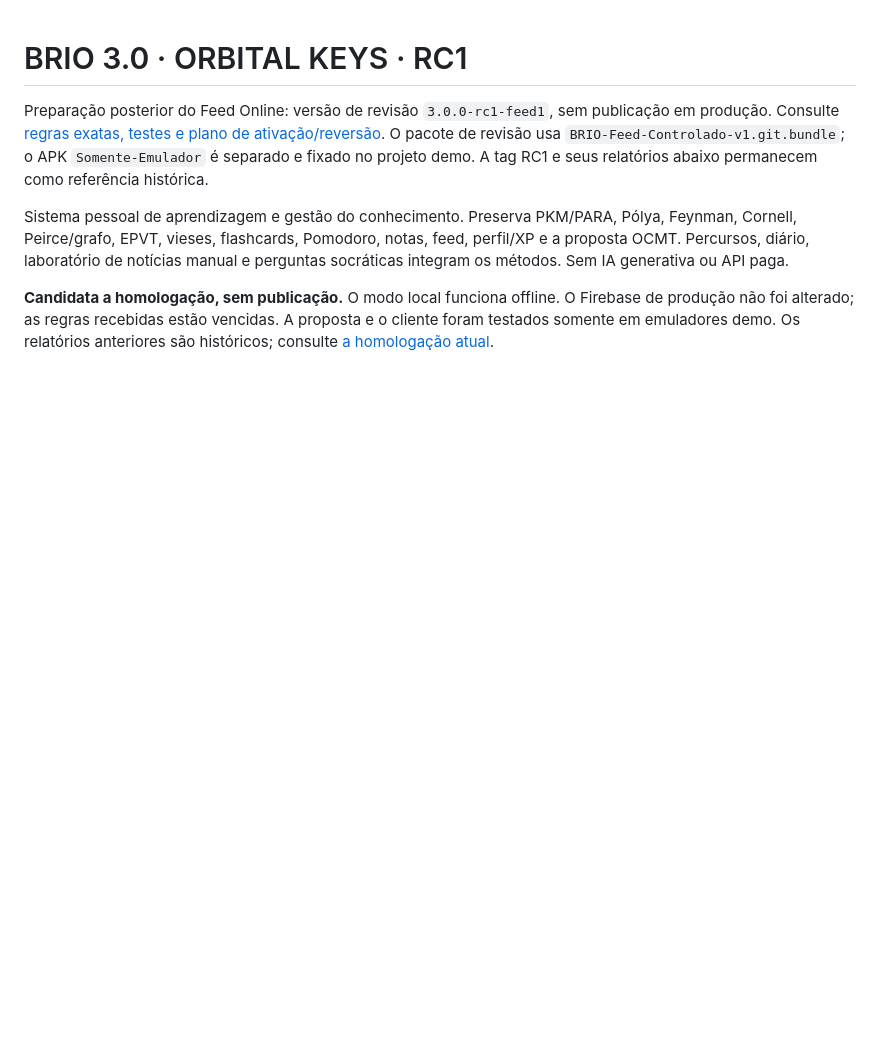
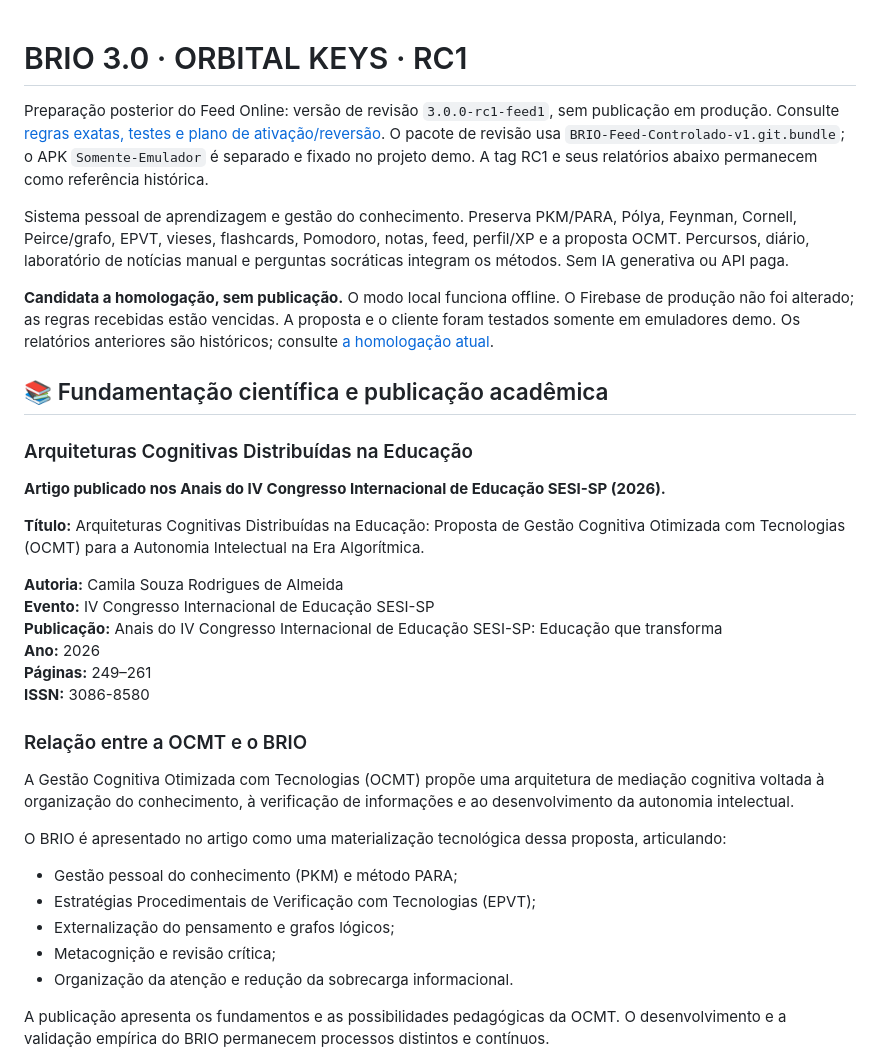
Before and after one commit to muznarg-cmd/brio-app-educacional, a Markdown page: README.md, the part around one of its changes. Rendered like a GitHub page; blank space fills up the shorter version.

Commit message:
Enhance README with scientific foundation sectionDocumenta publicação acadêmica da OCMT
Added scientific foundation and academic publication details to README.

```diff
--- a/README.md
+++ b/README.md
@@ -5,3 +5,33 @@ Preparação posterior do Feed Online: versão de revisão `3.0.0-rc1-feed1`, se
 Sistema pessoal de aprendizagem e gestão do conhecimento. Preserva PKM/PARA, Pólya, Feynman, Cornell, Peirce/grafo, EPVT, vieses, flashcards, Pomodoro, notas, feed, perfil/XP e a proposta OCMT. Percursos, diário, laboratório de notícias manual e perguntas socráticas integram os métodos. Sem IA generativa ou API paga.
 
 **Candidata a homologação, sem publicação.** O modo local funciona offline. O Firebase de produção não foi alterado; as regras recebidas estão vencidas. A proposta e o cliente foram testados somente em emuladores demo. Os relatórios anteriores são históricos; consulte [a homologação atual](docs/HOMOLOGACAO-RC1.md).
+
+## 📚 Fundamentação científica e publicação acadêmica
+
+### Arquiteturas Cognitivas Distribuídas na Educação
+
+**Artigo publicado nos Anais do IV Congresso Internacional de Educação SESI-SP (2026).**
+
+**Título:** Arquiteturas Cognitivas Distribuídas na Educação: Proposta de Gestão Cognitiva Otimizada com Tecnologias (OCMT) para a Autonomia Intelectual na Era Algorítmica.
+
+**Autoria:** Camila Souza Rodrigues de Almeida
+**Evento:** IV Congresso Internacional de Educação SESI-SP
+**Publicação:** Anais do IV Congresso Internacional de Educação SESI-SP: Educação que transforma
+**Ano:** 2026
+**Páginas:** 249–261
+**ISSN:** 3086-8580
+
+### Relação entre a OCMT e o BRIO
+
+A Gestão Cognitiva Otimizada com Tecnologias (OCMT) propõe uma arquitetura de mediação cognitiva voltada à organização do conhecimento, à verificação de informações e ao desenvolvimento da autonomia intelectual.
+
+O BRIO é apresentado no artigo como uma materialização tecnológica dessa proposta, articulando:
+
+- Gestão pessoal do conhecimento (PKM) e método PARA;
+- Estratégias Procedimentais de Verificação com Tecnologias (EPVT);
+- Externalização do pensamento e grafos lógicos;
+- Metacognição e revisão crítica;
+- Organização da atenção e redução da sobrecarga informacional.
+
+A publicação apresenta os fundamentos e as possibilidades pedagógicas da OCMT. O desenvolvimento e a validação empírica do BRIO permanecem processos distintos e contínuos.
+
```
Also changed, not shown: other parts of README.md (+3 -0 lines).
